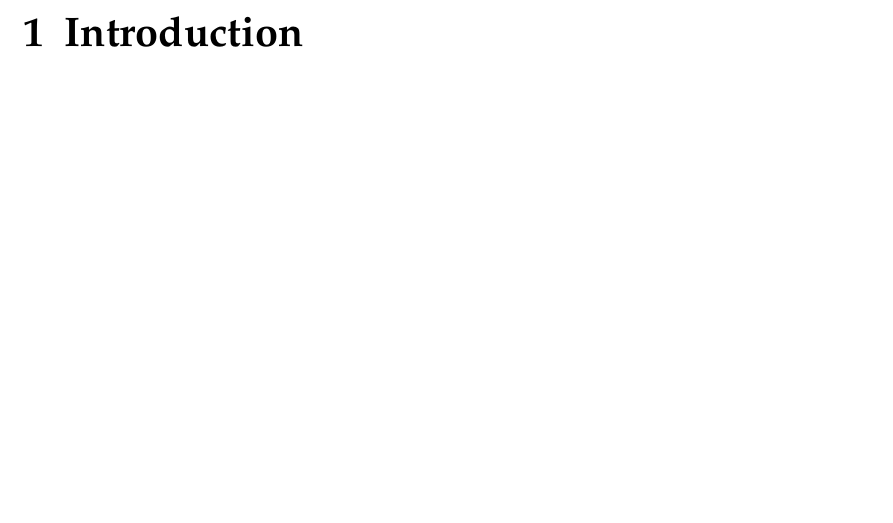
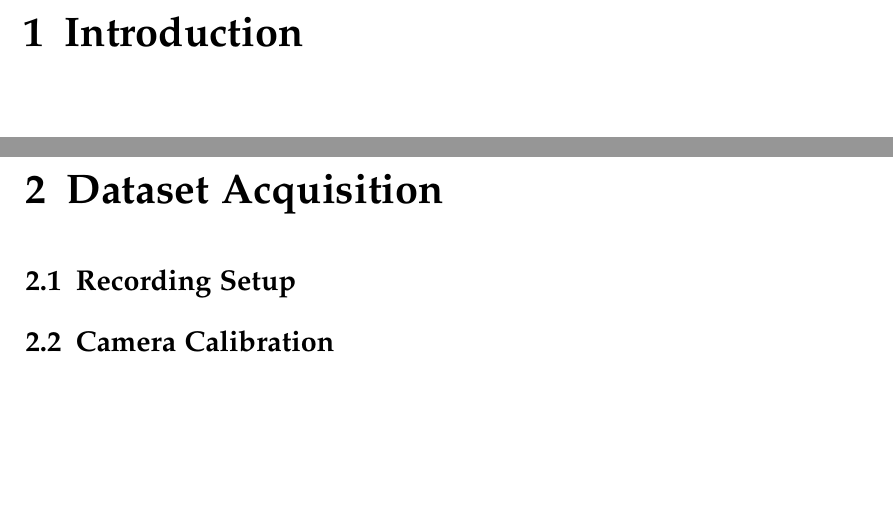
Before and after one commit to martenlienen/master-thesis, a LaTeX thesis (doc/main.tex, which reads doc/chapters/acquisition.tex): part of page 11 of 15 before the commit and two parts of pages 11 and 13 of 23 after it, the two joined at a grey line, cut so that both start at the same text. Compiled offline with pdfLaTeX.

Commit message:
Add empty chapters

```diff
--- /dev/null
+++ b/doc/chapters/acquisition.tex
@@ -0,0 +1,9 @@
+%%% -*- TeX-master: "../main" -*-
+\chapter{Dataset Acquisition}
+\label{chapter:acquisition}
+
+\section{Recording Setup}
+\label{sec:setup}
+
+\section{Camera Calibration}
+\label{sec:calibration}
```
Also changed, not shown: doc/chapters/analysis.tex (added, +3 -0 lines), doc/chapters/conclusion.tex (added, +3 -0 lines), doc/chapters/results.tex (added, +3 -0 lines), doc/main.tex (+4 -0 lines).
